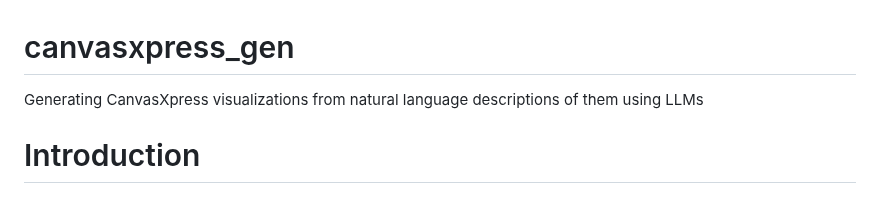
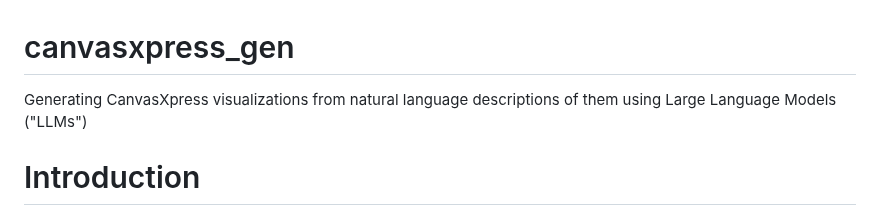
Before and after one commit to buddyroo30/canvasxpress_gen, a Markdown page: README.md, the part around the change. Rendered like a GitHub page.

```diff
--- a/README.md
+++ b/README.md
@@ -1,5 +1,5 @@
 # canvasxpress_gen
-Generating CanvasXpress visualizations from natural language descriptions of them using LLMs
+Generating CanvasXpress visualizations from natural language descriptions of them using Large Language Models ("LLMs")
 
 # Introduction
 
```
